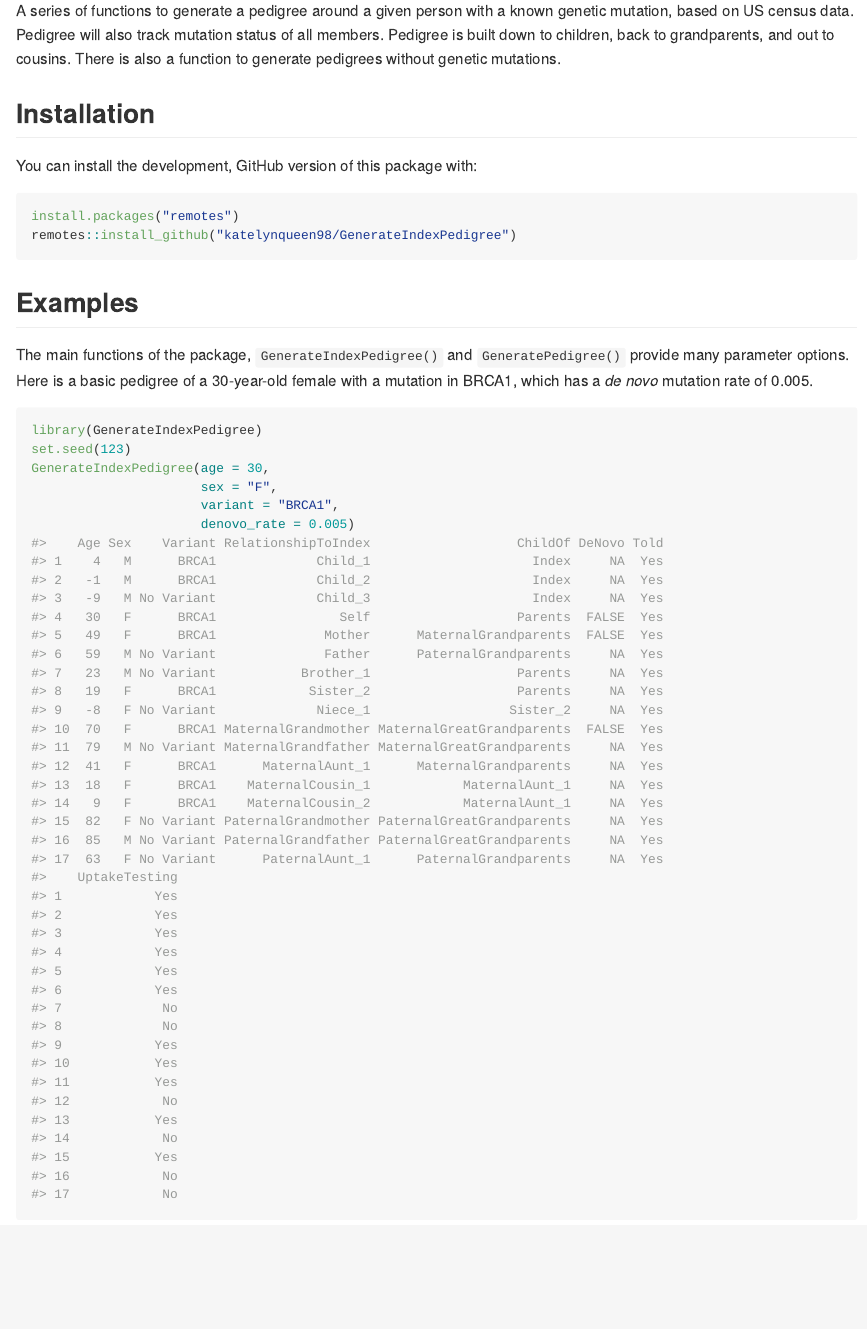
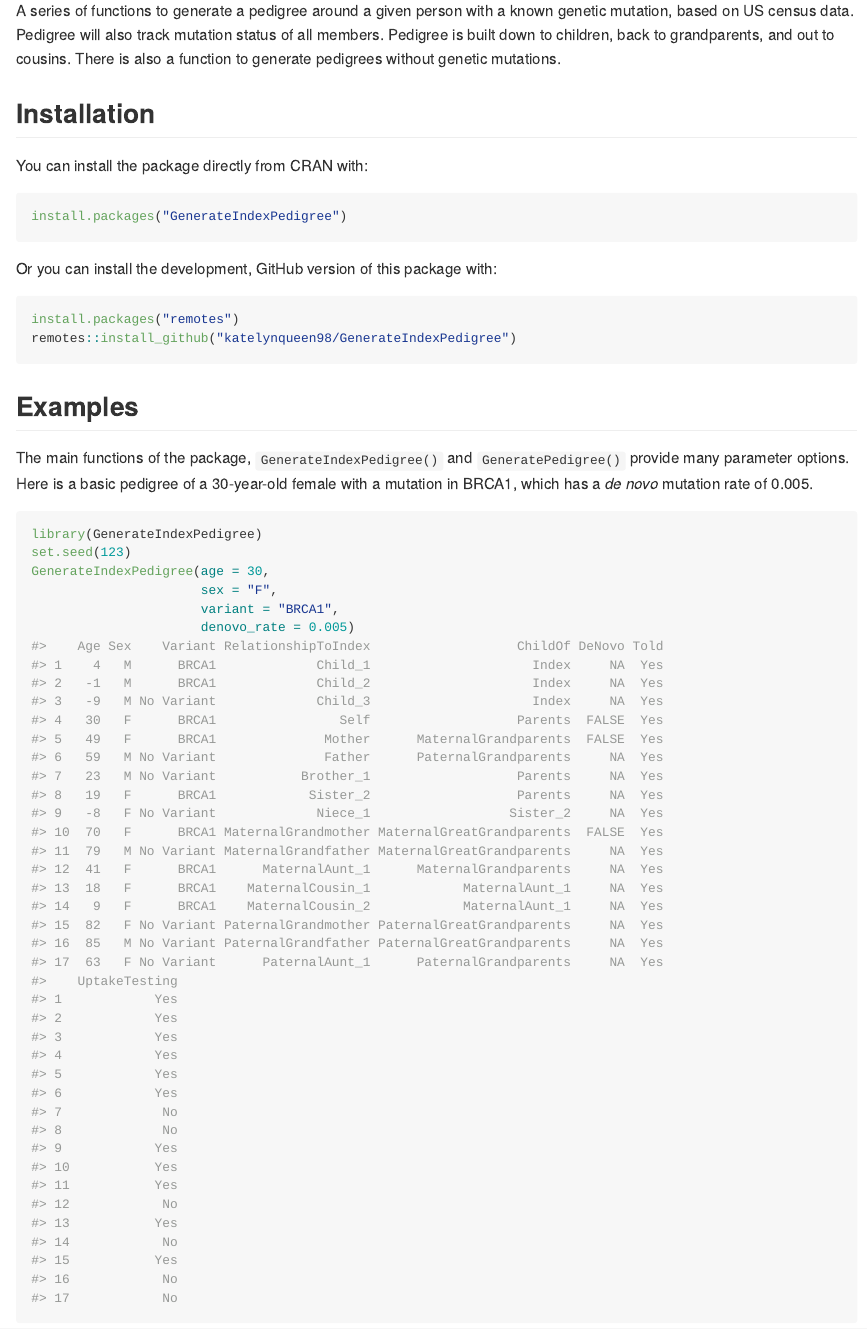
Before and after one commit to katelynqueen98/GenerateIndexPedigree, an R Markdown document (README.Rmd): the page in a window 1100 px wide, from 110 px down. The pictures show the output file README.md that the author committed with the source, drawn offline in the style of GitHub; long lines of code are wrapped; badge pictures from the web are left out.

Commit message:
Add CRAN installation info

````diff
--- a/README.Rmd
+++ b/README.Rmd
@@ -24,9 +25,15 @@ A series of functions to generate a pedigree around a given person with a known
 
 ## Installation
 
-You can install the development, GitHub version of this package with:
+You can install the package directly from CRAN with:
 
-```{r installation, eval=FALSE}
+```{r CRAN_installation, eval=FALSE}
+install.packages("GenerateIndexPedigree")
+```
+
+Or you can install the development, GitHub version of this package with:
+
+```{r GitHub_installation, eval=FALSE}
 install.packages("remotes")
 remotes::install_github("katelynqueen98/GenerateIndexPedigree")
 ```
````
Also changed, not shown: README.md, README.Rmd (3 more changed lines).
